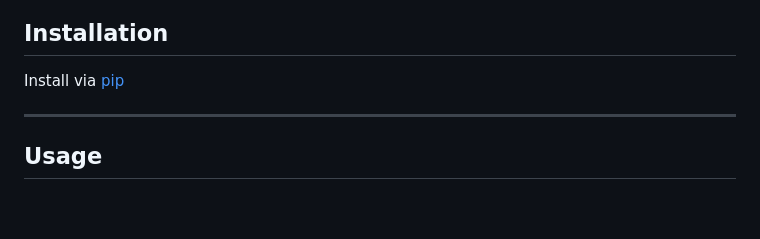
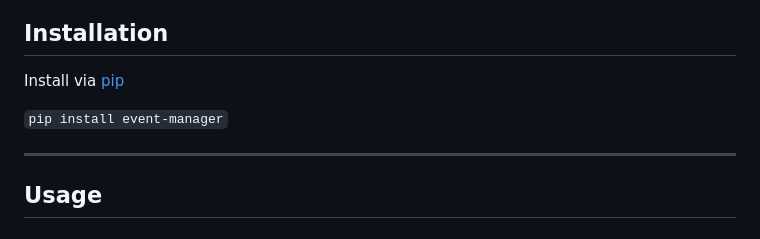
Before and after one commit to JeordyR/PyEventManager, a Markdown page: README.md, the part around the change. Rendered like a GitHub page; blank space fills up the shorter version.

Commit message:
chore: Update readme

```diff
--- a/README.md
+++ b/README.md
@@ -33,6 +33,8 @@ For each listener type, there are multiple execution options determining how the
 ## Installation
 
 Install via [pip](https://pypi.python.org/pypi/event-manager)
+
+`pip install event-manager`
 
 ---
 
```
